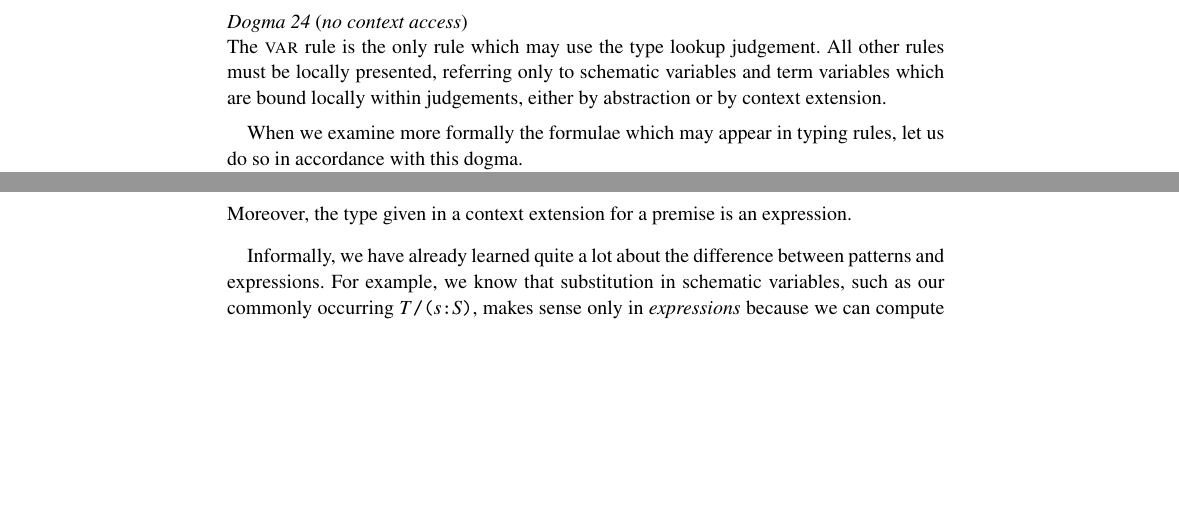
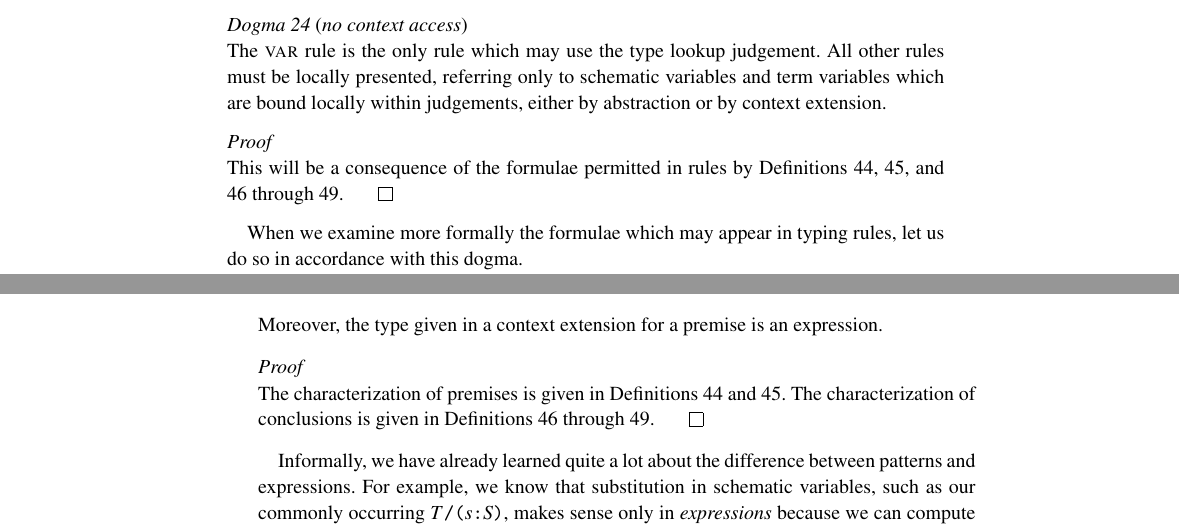
Before and after one commit to pigworker/TypesWhoSayNi, a LaTeX thesis (tex/TypesWhoSayNi.tex): two parts of pages 15 and 19 of 38 before the commit and two parts of pages 15 and 20 of 38 after it, joined at a grey line, cut so that both start at the same text, the shorter picture padded with empty space. The pictures show the PDF file tex/TypesWhoSayNi.pdf that the author committed with the source.

Commit message:
proofs of dogmas

```diff
--- a/tex/TypesWhoSayNi.tex
+++ b/tex/TypesWhoSayNi.tex
@@ -991,12 +994,16 @@ operations which act only on free variables.
   Only context extension and type lookup are globally presented. Rules for all other
   judgement forms are locally presented.
 \end{dogma}
+\begin{proof}
+  This is borne out in Definitions \ref{def:var}, \ref{def:cod},
+  \ref{def:prepost}, and \ref{def:tycon} through \ref{def:univ}.
+\end{proof}
 
 Of course, given that variables do occur free in computations, we shall need one rule
 to synthesize their types. The purpose of the type lookup judgement is to permit
 its local presentation.
 
-\begin{definition}[variable type synthesis]
+\begin{definition}[variable type synthesis\label{def:var}]
   \[\textsc{var}\;
       \Rule{\cxl xS}
          {\syn xS}
@@ -1012,6 +1019,10 @@ However, apart from this rule, access to the global context is absolutely forbid
   schematic variables and term variables which
   are bound locally within judgements, either by abstraction or by context extension.
 \end{dogma}
+\begin{proof}
+  This will be a consequence of the formulae permitted in rules by
+  Definitions \ref{def:prem}, \ref{def:prems}, and \ref{def:tycon} through \ref{def:univ}.
+\end{proof}
 
 When we examine more formally the formulae which may appear in typing
 rules, let us do so in accordance with this dogma.
@@ -1211,6 +1222,9 @@ very particular pattern.
   name the target but not analyse its syntactic structure. The first premise
   of an elimination rule must synthesize the type of the target.
 \end{dogma}
+\begin{proof}
+  This will be the substance of Definition \ref{def:elimrule}.
+\end{proof}
 
 That is, the only real choices we make, even in the synthesis rules, are how to
 analyse constructions. It is in the light of that observation that we
@@ -1339,6 +1356,11 @@ binding sites for schematic variables; expressions the use sites.
           \end{tabular} }\]
   Moreover, the type given in a context extension for a premise is an expression.
 \end{dogma}
+\begin{proof}
+  The characterization of premises is given in Definitions
+  \ref{def:prem} and \ref{def:prems}. The characterization of
+  conclusions is given in Definitions \ref{def:tycon} through \ref{def:univ}.
+\end{proof}
 
 Informally, we have already learned quite a lot about the difference
 between patterns and expressions. For example, we know that
@@ -1360,6 +1382,10 @@ following dogma.
   outputs of the conclusion. The schematic variables in the outputs
   of a premise are brought into scope after that premise.
 \end{dogma}
+\begin{proof}
+  This will hold by construction as a consequence of Definitions
+  \ref{def:prem}, \ref{def:prems}, and  \ref{def:tycon} through \ref{def:univ}.
+\end{proof}
 
 The effect of this dogma is to ensure a viable strategy for
 implementing a type checking algorithm. It is clear how we will know
@@ -1377,6 +1403,10 @@ a powerful and subtle impact.
   expression until after it has been validated as the subject of
   a premise.
 \end{dogma}
+\begin{proof}
+  This will hold by construction as a consequence of Definitions
+  \ref{def:prem} and \ref{def:prems}.
+\end{proof}
 
 This dogma captures the idea that the schematic variables in the
 conclusion inputs and the premise outputs are already sufficiently
```
Also changed, not shown: tex/TypesWhoSayNi.pdf, tex/TypesWhoSayNi.tex (34 more changed lines).
